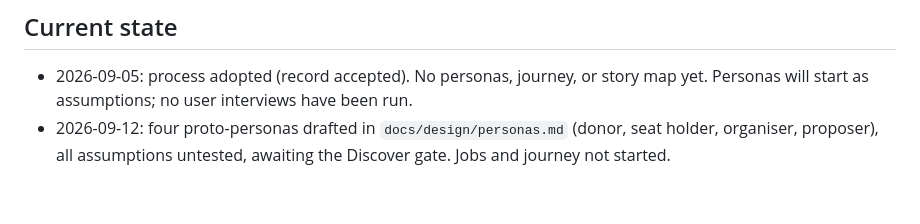
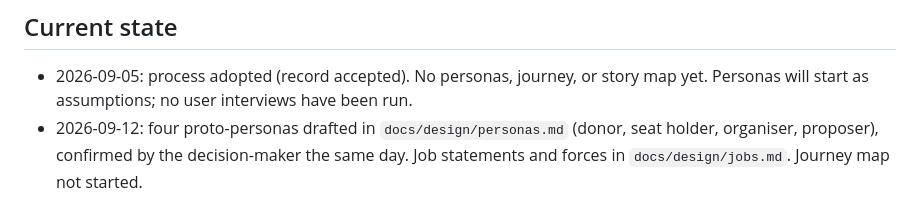
Before and after one commit to sembrestels/ranked-shares, a Markdown page: docs/design/PROCESS.md, the part around the change. Drawn GitHub-style.

Commit message:
Update the process doc's current state: personas confirmed, jobs written

```diff
--- a/docs/design/PROCESS.md
+++ b/docs/design/PROCESS.md
@@ -84,5 +84,5 @@ tests) is unchanged. The design process feeds it:
 - 2026-09-05: process adopted (record accepted). No personas, journey, or story map
   yet. Personas will start as assumptions; no user interviews have been run.
 - 2026-09-12: four proto-personas drafted in `docs/design/personas.md` (donor,
-  seat holder, organiser, proposer), all assumptions untested, awaiting the Discover
-  gate. Jobs and journey not started.
+  seat holder, organiser, proposer), confirmed by the decision-maker the same day.
+  Job statements and forces in `docs/design/jobs.md`. Journey map not started.
```
